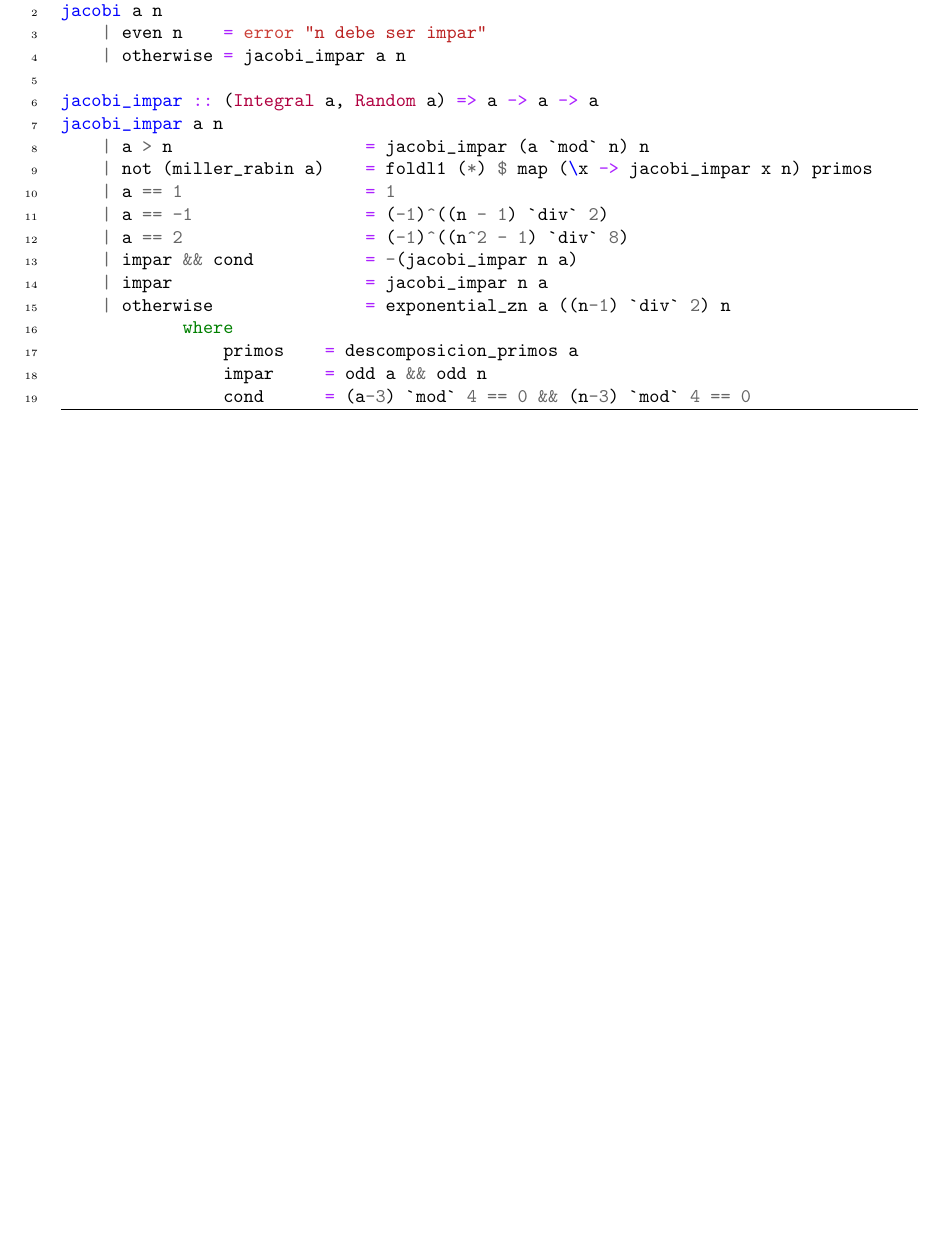
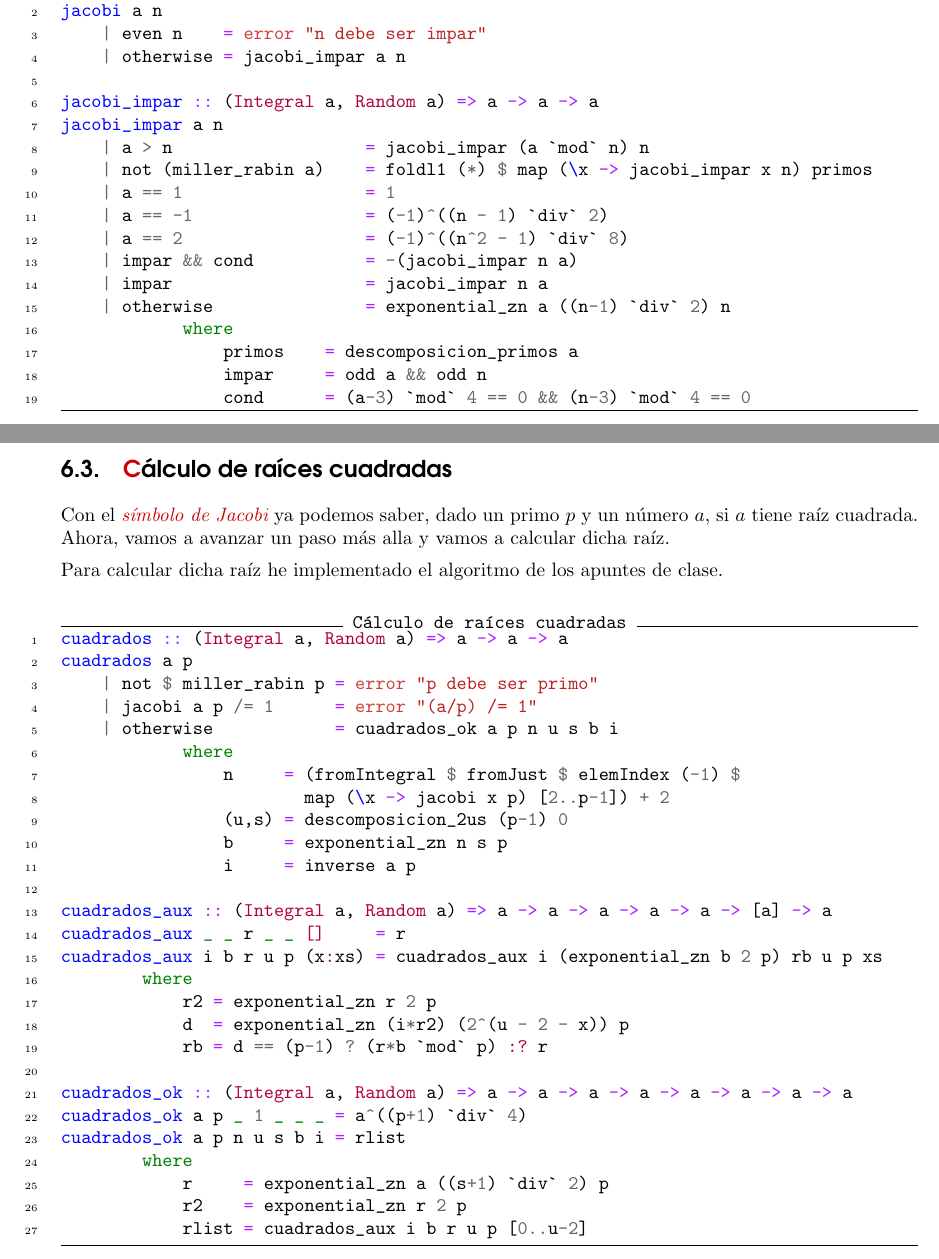
Before and after one commit to mgmacias95/Criptografia_y_Computacion, a LaTeX document (doc/aritmetica_modular.tex): part of page 8 of 8 before the commit and two parts of pages 8 and 9 of 9 after it, the two joined at a grey line, cut so that both start at the same text, the shorter picture padded with empty space. Compiled offline with pdfLaTeX.

Commit message:
1st part done!

```diff
--- a/doc/aritmetica_modular.tex
+++ b/doc/aritmetica_modular.tex
@@ -293,5 +293,4 @@ shanks a c p
 Para obtener los factores primos de un número, he implementado un método de ``fuerza bruta'' que consiste en, en primer lugar obtener los divisores primos de un número (usando la función \texttt{filter} y una lista con los primeros primos) y, después, implementar la ``cuenta de la vieja'' diviendo el número por cada factor: empezamos diviendo entre el primero, hasta obtener un resto distinto de cero, después, seguiríamos con el siguiente hasta llegar a un conciente 1.
 
 \begin{minted}[linenos, frame=lines, label={Descomposición en factores primos}]{haskell}
-descomposicion_primos :: (Integral a) => a -> [a]
-descomposicion_primos n = prime_factor n p
+descomposicion_primos :: (Integral a, Random a) => a -> [a]
@@ -435,4 +440,39 @@ jacobi_impar a n
                 cond      = (a-3) `mod` 4 == 0 && (n-3) `mod` 4 == 0
 \end{minted}
 
+\subsection{\textcolor{rojo}Cálculo de raíces cuadradas}
+Con el \textit{\textcolor{rojo}{símbolo de Jacobi}} ya podemos saber, dado un primo $p$ y un número $a$, si $a$ tiene raíz cuadrada. Ahora, vamos a avanzar un paso más alla y vamos a calcular dicha raíz.
+
+Para calcular dicha raíz he implementado el algoritmo de los apuntes de clase.
+
+\begin{minted}[linenos, frame=lines, label={Cálculo de raíces cuadradas}]{haskell}
+cuadrados :: (Integral a, Random a) => a -> a -> a
+cuadrados a p
+    | not $ miller_rabin p = error "p debe ser primo"
+    | jacobi a p /= 1      = error "(a/p) /= 1"
+    | otherwise            = cuadrados_ok a p n u s b i
+            where
+                n     = (fromIntegral $ fromJust $ elemIndex (-1) $
+                        map (\x -> jacobi x p) [2..p-1]) + 2
+                (u,s) = descomposicion_2us (p-1) 0
+                b     = exponential_zn n s p
+                i     = inverse a p
+
+cuadrados_aux :: (Integral a, Random a) => a -> a -> a -> a -> a -> [a] -> a
+cuadrados_aux _ _ r _ _ []     = r
+cuadrados_aux i b r u p (x:xs) = cuadrados_aux i (exponential_zn b 2 p) rb u p xs
+        where
+            r2 = exponential_zn r 2 p
+            d  = exponential_zn (i*r2) (2^(u - 2 - x)) p
+            rb = d == (p-1) ? (r*b `mod` p) :? r
+
+cuadrados_ok :: (Integral a, Random a) => a -> a -> a -> a -> a -> a -> a -> a
+cuadrados_ok a p _ 1 _ _ _ = a^((p+1) `div` 4)
+cuadrados_ok a p n u s b i = rlist
+        where
+            r     = exponential_zn a ((s+1) `div` 2) p
+            r2    = exponential_zn r 2 p
+            rlist = cuadrados_aux i b r u p [0..u-2]
+\end{minted}
+
 \end{document}
```
Also changed, not shown: doc/aritmetica_modular.tex (8 more changed lines), 1 other file.
